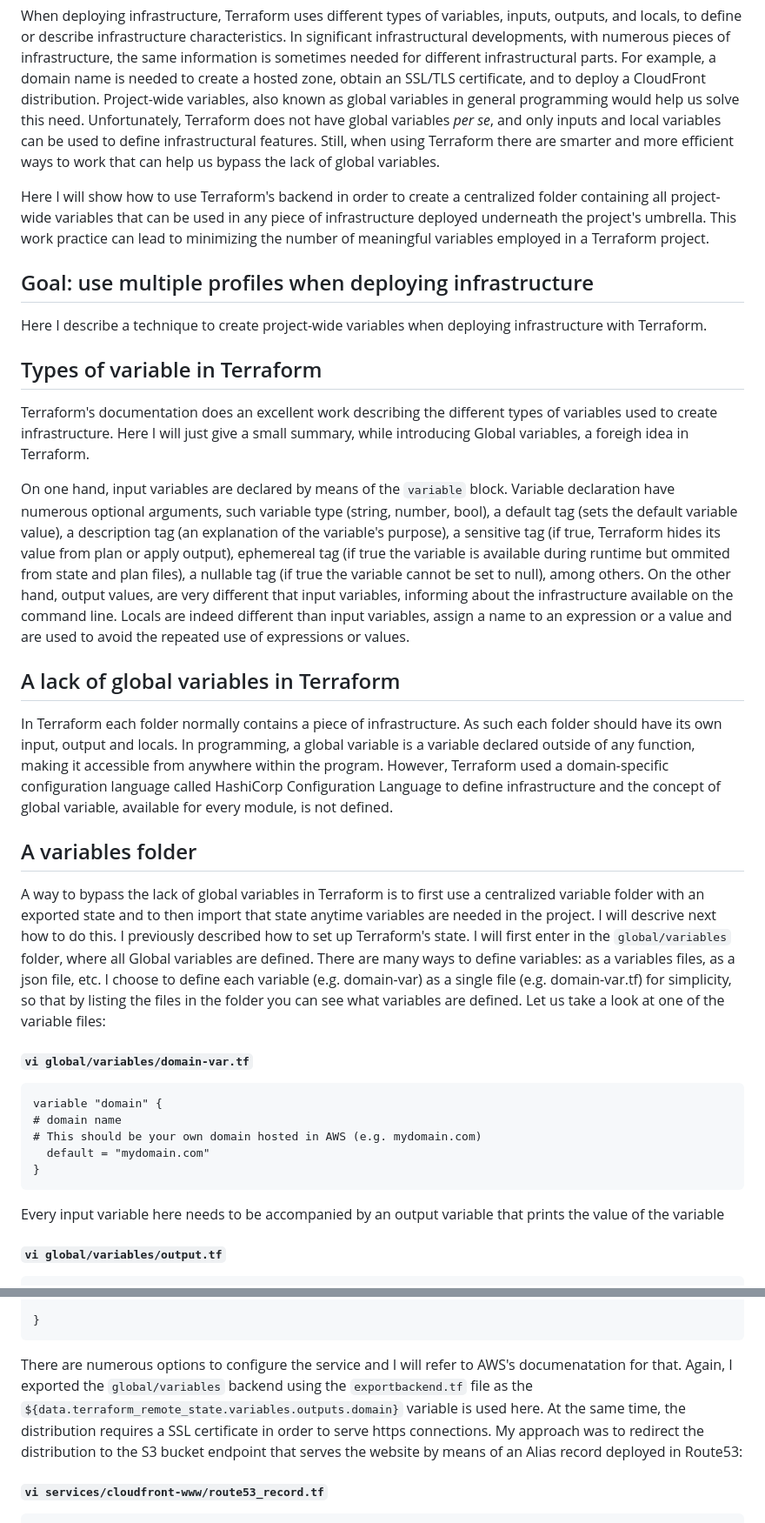
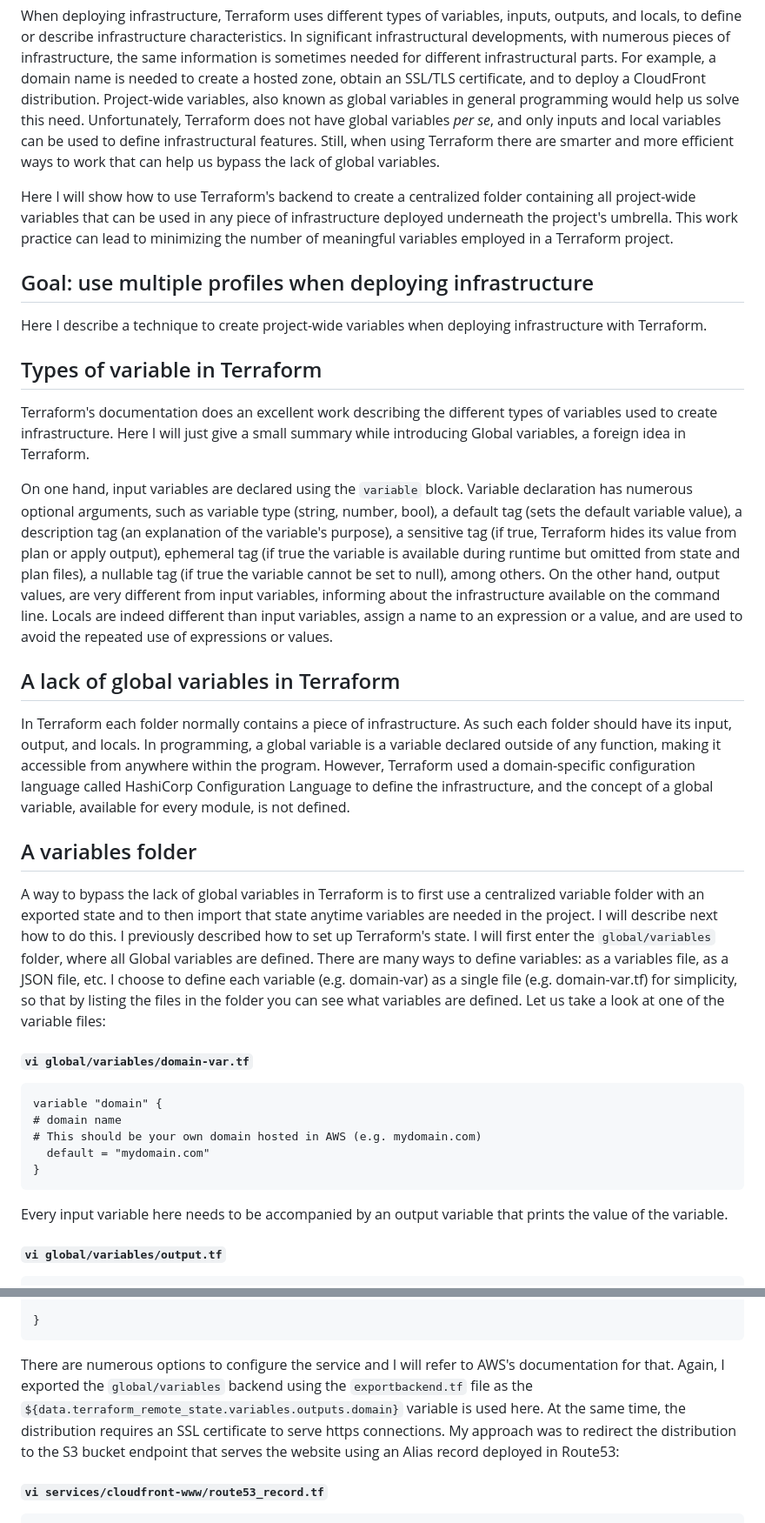
Before and after one commit to TorresAWS/projectwide-variables, a Markdown page: README.md, 2 parts joined by grey strips. Shown at 87% size. Drawn GitHub-style.

````diff
--- a/README.md
+++ b/README.md
@@ -12,7 +13,7 @@
 ## Introduction <a name="introduction"></a>
 When deploying infrastructure, Terraform uses different types of variables, inputs, outputs, and locals, to define or describe infrastructure characteristics. In significant infrastructural developments, with numerous pieces of infrastructure, the same information is sometimes needed for different infrastructural parts. For example, a domain name is needed to create a hosted zone, obtain an SSL/TLS certificate, and to deploy a CloudFront distribution. Project-wide variables, also known as global variables in general programming would help us solve this need. Unfortunately, Terraform does not have global variables _per se_, and only inputs and local variables can be used to define infrastructural features. Still, when using Terraform there are smarter and more efficient ways to work that can help us bypass the lack of global variables.
 
-Here I will show how to use Terraform's backend in order to create a centralized folder containing all project-wide variables that can be used in any piece of infrastructure deployed underneath the project's umbrella. This work practice can lead to minimizing the number of meaningful variables employed in a Terraform project.
+Here I will show how to use Terraform's backend to create a centralized folder containing all project-wide variables that can be used in any piece of infrastructure deployed underneath the project's umbrella. This work practice can lead to minimizing the number of meaningful variables employed in a Terraform project.
 
 ## Goal: use multiple profiles when deploying infrastructure <a name="goal"></a>
 <div class="alert alert-block alert-info">
@@ -20,18 +21,18 @@ Here I describe a technique to create project-wide variables when deploying infr
 </div>
 
 ## Types of variable in Terraform <a name="Variable"></a>
-Terraform's documentation does an excellent work describing the different types of variables used to create infrastructure. Here I will just give a small summary, while introducing Global variables, a foreigh idea in Terraform.
+Terraform's documentation does an excellent work describing the different types of variables used to create infrastructure. Here I will just give a small summary while introducing Global variables, a foreign idea in Terraform.
 
-On one hand, input variables are declared by means of the `variable` block. Variable declaration have numerous optional arguments, such variable type (string, number, bool), a default tag (sets the default variable value), a description tag (an explanation of the variable's purpose), a sensitive tag (if true, Terraform hides its value from plan or apply output), ephemereal tag (if true the variable is available during runtime but ommited from state and plan files), a nullable tag (if true the variable cannot be set to null), among others. On the other hand, output values, are very different that input variables, informing about the infrastructure available on the command line. Locals are indeed different than input variables, assign a name to an expression or a value and are used to avoid the repeated use of expressions or values.
+On one hand, input variables are declared using the `variable` block. Variable declaration has numerous optional arguments, such as variable type (string, number, bool), a default tag (sets the default variable value), a description tag (an explanation of the variable's purpose), a sensitive tag (if true, Terraform hides its value from plan or apply output), ephemeral tag (if true the variable is available during runtime but omitted from state and plan files), a nullable tag (if true the variable cannot be set to null), among others. On the other hand, output values, are very different from input variables, informing about the infrastructure available on the command line. Locals are indeed different than input variables, assign a name to an expression or a value, and are used to avoid the repeated use of expressions or values.
 
 
 ## A lack of global variables in Terraform <a name="Project-wide"></a>
-In Terraform each folder normally contains a piece of infrastructure. As such each folder should have its own input, output and locals. In programming, a global variable is a variable declared outside of any function, making it accessible from anywhere within the program. However, Terraform used a domain-specific configuration language called HashiCorp Configuration Language to define infrastructure and the concept of global variable, available for every module, is not defined.
+In Terraform each folder normally contains a piece of infrastructure. As such each folder should have its input, output, and locals. In programming, a global variable is a variable declared outside of any function, making it accessible from anywhere within the program. However, Terraform used a domain-specific configuration language called HashiCorp Configuration Language to define the infrastructure, and the concept of a global variable, available for every module, is not defined.
 
 ## A variables folder <a name="A-variables-folder"></a>
-A way to bypass the lack of global variables in Terraform is to first use a centralized variable folder with an exported state and to then import that state anytime variables are needed in the project. I will descrive next how to do this.
+A way to bypass the lack of global variables in Terraform is to first use a centralized variable folder with an exported state and to then import that state anytime variables are needed in the project. I will describe next how to do this.
 I previously described how to set up Terraform's state.
-I will first enter in the `global/variables` folder, where all Global variables are defined. There are many ways to define variables: as a variables files, as a json file, etc. I choose to define each variable (e.g. domain-var) as a single file (e.g. domain-var.tf) for simplicity, so that by listing the files in the folder you can see what variables are defined. Let us take a look at one of the variable files:
+I will first enter the `global/variables` folder, where all Global variables are defined. There are many ways to define variables: as a variables file, as a JSON file, etc. I choose to define each variable (e.g. domain-var) as a single file (e.g. domain-var.tf) for simplicity, so that by listing the files in the folder you can see what variables are defined. Let us take a look at one of the variable files:
 
 <h5 a><strong><code>vi global/variables/domain-var.tf</code></strong></h5>
 
@@ -43,7 +44,7 @@ variable "domain" {
 }
 ```
 
-Every input variable here needs to be accompanied by an output variable that prints the value of the variable
+Every input variable here needs to be accompanied by an output variable that prints the value of the variable.
 
 <h5 a><strong><code>vi global/variables/output.tf</code></strong></h5>
 
@@ -177,9 +177,9 @@ resource "aws_cloudfront_distribution" "domain" {
 }
 ```
 
-There are numerous options to configure the service and I will refer to AWS's documenatation for that.
-Again, I exported the `global/variables` backend using the `exportbackend.tf` file as the `${data.terraform_remote_state.variables.outputs.domain}` variable is used here. At the same time, the distribution requires a SSL certificate in order to serve https connections.
-My approach was to redirect the distribution to the S3 bucket endpoint that serves the website by means of an Alias record deployed in Route53:
+There are numerous options to configure the service and I will refer to AWS's documentation for that.
+Again, I exported the `global/variables` backend using the `exportbackend.tf` file as the `${data.terraform_remote_state.variables.outputs.domain}` variable is used here. At the same time, the distribution requires an SSL certificate to serve https connections.
+My approach was to redirect the distribution to the S3 bucket endpoint that serves the website using an Alias record deployed in Route53:
 
 <h5 a><strong><code>vi services/cloudfront-www/route53_record.tf</code></strong></h5>
 
````
Also changed, not shown: other parts of README.md (+7 -7 lines).
